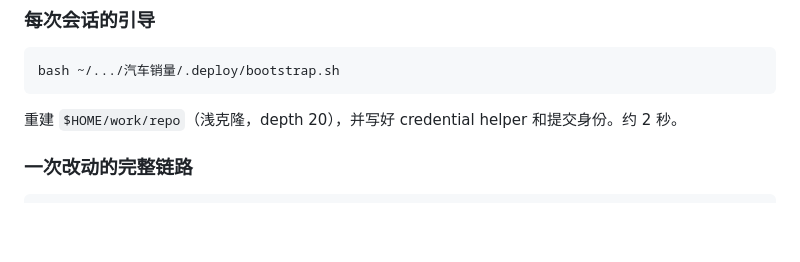
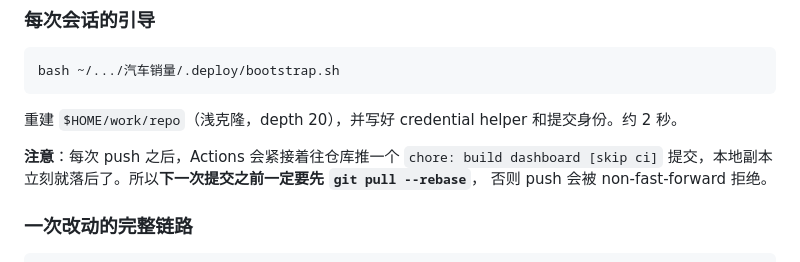
Before and after one commit to vannissiuu/car-sales-tracker, a Markdown page: docs-project/自动部署说明.md, the part around the change. Rendered like a GitHub page; blank space fills up the shorter version.

Commit message:
docs: 补记本地副本会被 Actions 的构建提交甩在后面，提交前需先 pull --rebase
Co-Authored-By: Claude Opus 5 <noreply@anthropic.com>
Claude-Session: https://claude.ai/code/session_01BbRCtZiqV2GSMadRGiRLz6

````diff
--- a/docs-project/自动部署说明.md
+++ b/docs-project/自动部署说明.md
@@ -45,6 +45,10 @@ bash ~/.../汽车销量/.deploy/bootstrap.sh
 ```
 
 重建 `$HOME/work/repo`（浅克隆，depth 20），并写好 credential helper 和提交身份。约 2 秒。
+
+**注意**：每次 push 之后，Actions 会紧接着往仓库推一个 `chore: build dashboard [skip ci]`
+提交，本地副本立刻就落后了。所以**下一次提交之前一定要先 `git pull --rebase`**，
+否则 push 会被 non-fast-forward 拒绝。
 
 ### 一次改动的完整链路
 
````
